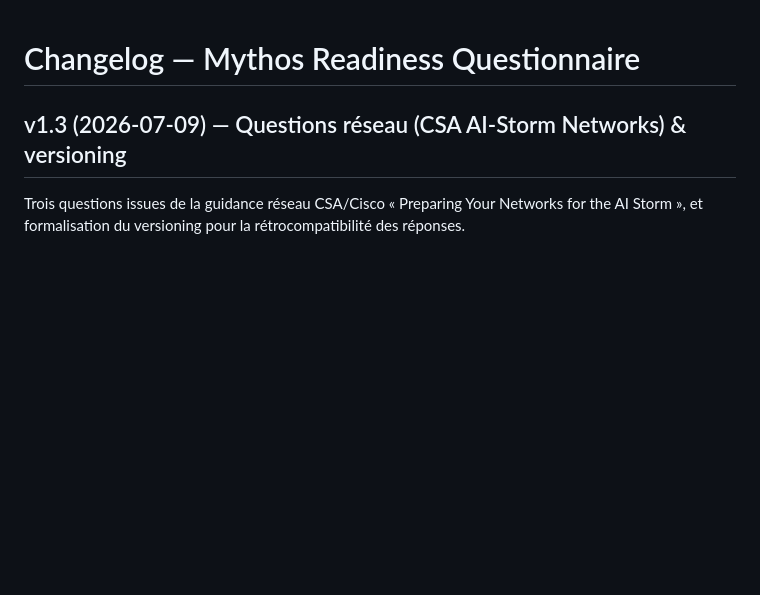
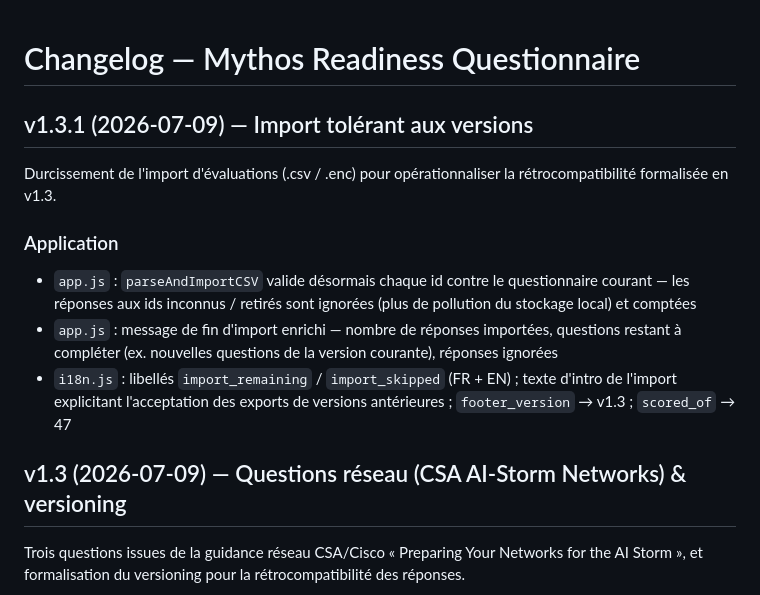
Before and after one commit to royvinz/mythos-readyness-assessment, a Markdown page: CHANGELOG.md, the part around the change. Rendered like a GitHub page; blank space fills up the shorter version.

Commit message:
v1.3.1: CHANGELOG — version-tolerant import section

```diff
--- a/CHANGELOG.md
+++ b/CHANGELOG.md
@@ -1,4 +1,12 @@
 # Changelog — Mythos Readiness Questionnaire
+
+## v1.3.1 (2026-07-09) — Import tolérant aux versions
+Durcissement de l'import d'évaluations (.csv / .enc) pour opérationnaliser la rétrocompatibilité formalisée en v1.3.
+
+### Application
+- `app.js` : `parseAndImportCSV` valide désormais chaque id contre le questionnaire courant — les réponses aux ids inconnus / retirés sont ignorées (plus de pollution du stockage local) et comptées
+- `app.js` : message de fin d'import enrichi — nombre de réponses importées, questions restant à compléter (ex. nouvelles questions de la version courante), réponses ignorées
+- `i18n.js` : libellés `import_remaining` / `import_skipped` (FR + EN) ; texte d'intro de l'import explicitant l'acceptation des exports de versions antérieures ; `footer_version` → v1.3 ; `scored_of` → 47
 
 ## v1.3 (2026-07-09) — Questions réseau (CSA AI-Storm Networks) & versioning
 Trois questions issues de la guidance réseau CSA/Cisco « Preparing Your Networks for the AI Storm », et formalisation du versioning pour la rétrocompatibilité des réponses.
```
